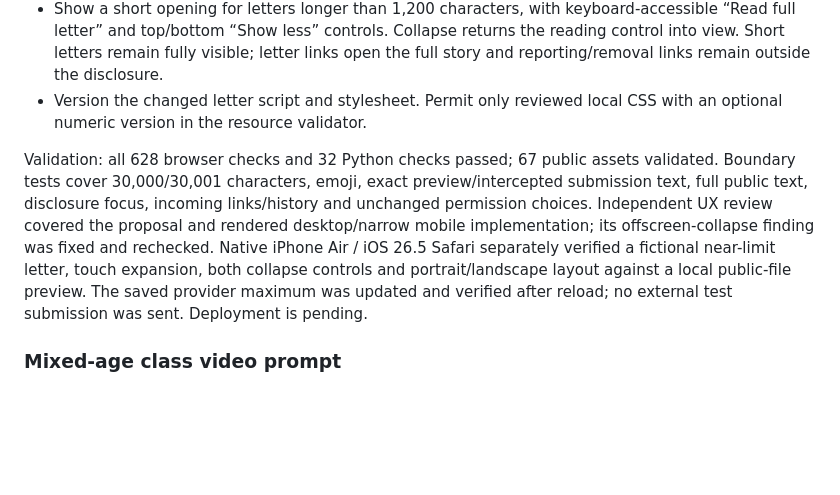
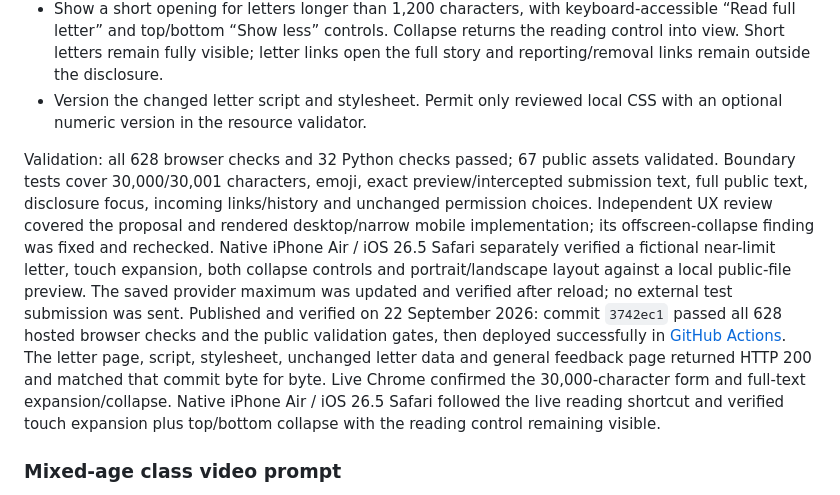
Before and after one commit to ystoneman/kew-riverside-website, a Markdown page: CHANGELOG.md, the part around the change. Rendered like a GitHub page; blank space fills up the shorter version.

Commit message:
Record verified longer-letter publication [skip ci]

```diff
--- a/CHANGELOG.md
+++ b/CHANGELOG.md
@@ -18,7 +18,7 @@ Validation: all 587 browser checks and 29 Python checks passed; 67 public assets
 - Show a short opening for letters longer than 1,200 characters, with keyboard-accessible “Read full letter” and top/bottom “Show less” controls. Collapse returns the reading control into view. Short letters remain fully visible; letter links open the full story and reporting/removal links remain outside the disclosure.
 - Version the changed letter script and stylesheet. Permit only reviewed local CSS with an optional numeric version in the resource validator.
 
-Validation: all 628 browser checks and 32 Python checks passed; 67 public assets validated. Boundary tests cover 30,000/30,001 characters, emoji, exact preview/intercepted submission text, full public text, disclosure focus, incoming links/history and unchanged permission choices. Independent UX review covered the proposal and rendered desktop/narrow mobile implementation; its offscreen-collapse finding was fixed and rechecked. Native iPhone Air / iOS 26.5 Safari separately verified a fictional near-limit letter, touch expansion, both collapse controls and portrait/landscape layout against a local public-file preview. The saved provider maximum was updated and verified after reload; no external test submission was sent. Deployment is pending.
+Validation: all 628 browser checks and 32 Python checks passed; 67 public assets validated. Boundary tests cover 30,000/30,001 characters, emoji, exact preview/intercepted submission text, full public text, disclosure focus, incoming links/history and unchanged permission choices. Independent UX review covered the proposal and rendered desktop/narrow mobile implementation; its offscreen-collapse finding was fixed and rechecked. Native iPhone Air / iOS 26.5 Safari separately verified a fictional near-limit letter, touch expansion, both collapse controls and portrait/landscape layout against a local public-file preview. The saved provider maximum was updated and verified after reload; no external test submission was sent. Published and verified on 22 September 2026: commit `3742ec1` passed all 628 hosted browser checks and the public validation gates, then deployed successfully in [GitHub Actions](https://github.com/ystoneman/kew-riverside-website/actions/runs/35756354425). The letter page, script, stylesheet, unchanged letter data and general feedback page returned HTTP 200 and matched that commit byte for byte. Live Chrome confirmed the 30,000-character form and full-text expansion/collapse. Native iPhone Air / iOS 26.5 Safari followed the live reading shortcut and verified touch expansion plus top/bottom collapse with the reading control remaining visible.
 
 ### Mixed-age class video prompt
 
```
